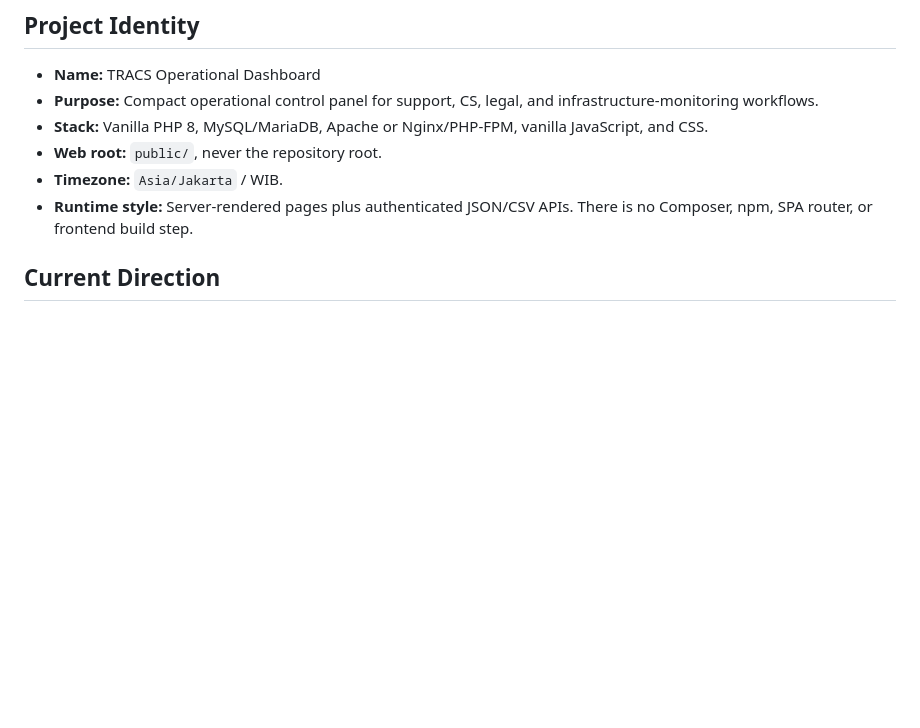
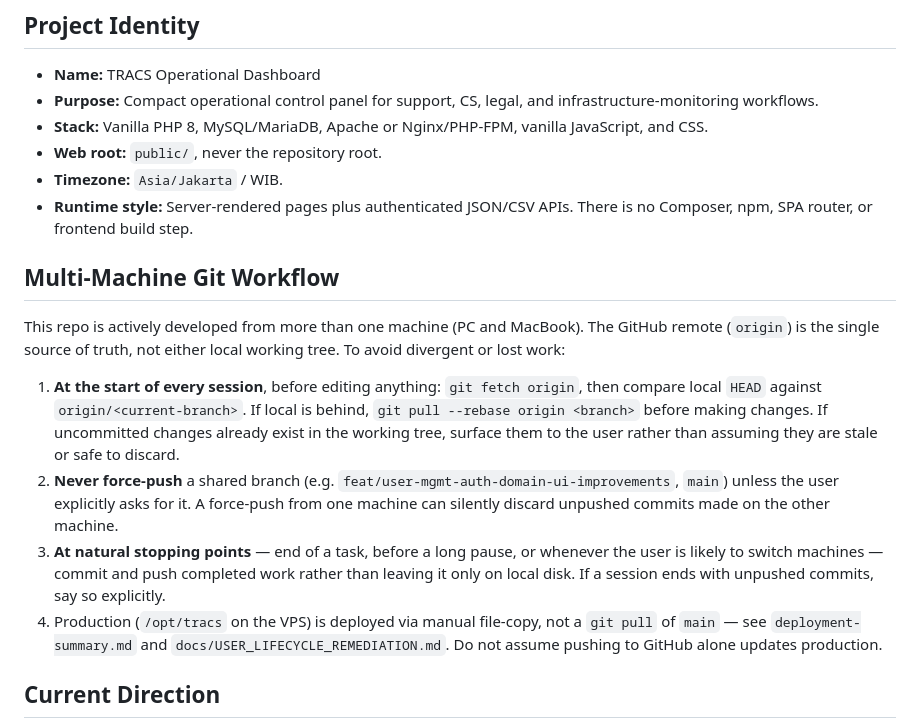
Before and after one commit to vickryalvian/TRACS, a Markdown page: AI_MEMORY.md, the part around the change. GitHub-like rendering; blank space fills up the shorter version.

Commit message:
docs: add multi-machine git sync workflow to project memory
Co-Authored-By: Claude Sonnet 4.6 <noreply@anthropic.com>

```diff
--- a/AI_MEMORY.md
+++ b/AI_MEMORY.md
@@ -10,6 +10,30 @@
 - **Web root:** `public/`, never the repository root.
 - **Timezone:** `Asia/Jakarta` / WIB.
 - **Runtime style:** Server-rendered pages plus authenticated JSON/CSV APIs. There is no Composer, npm, SPA router, or frontend build step.
+
+## Multi-Machine Git Workflow
+
+This repo is actively developed from more than one machine (PC and MacBook). The
+GitHub remote (`origin`) is the single source of truth, not either local working
+tree. To avoid divergent or lost work:
+
+1. **At the start of every session**, before editing anything: `git fetch origin`,
+   then compare local `HEAD` against `origin/<current-branch>`. If local is
+   behind, `git pull --rebase origin <branch>` before making changes. If
+   uncommitted changes already exist in the working tree, surface them to the
+   user rather than assuming they are stale or safe to discard.
+2. **Never force-push** a shared branch (e.g.
+   `feat/user-mgmt-auth-domain-ui-improvements`, `main`) unless the user
+   explicitly asks for it. A force-push from one machine can silently discard
+   unpushed commits made on the other machine.
+3. **At natural stopping points** — end of a task, before a long pause, or
+   whenever the user is likely to switch machines — commit and push completed
+   work rather than leaving it only on local disk. If a session ends with
+   unpushed commits, say so explicitly.
+4. Production (`/opt/tracs` on the VPS) is deployed via manual file-copy, not a
+   `git pull` of `main` — see `deployment-summary.md` and
+   `docs/USER_LIFECYCLE_REMEDIATION.md`. Do not assume pushing to GitHub alone
+   updates production.
 
 ## Current Direction
 
```
Also changed, not shown: CLAUDE.md (added, +21 -0 lines).
